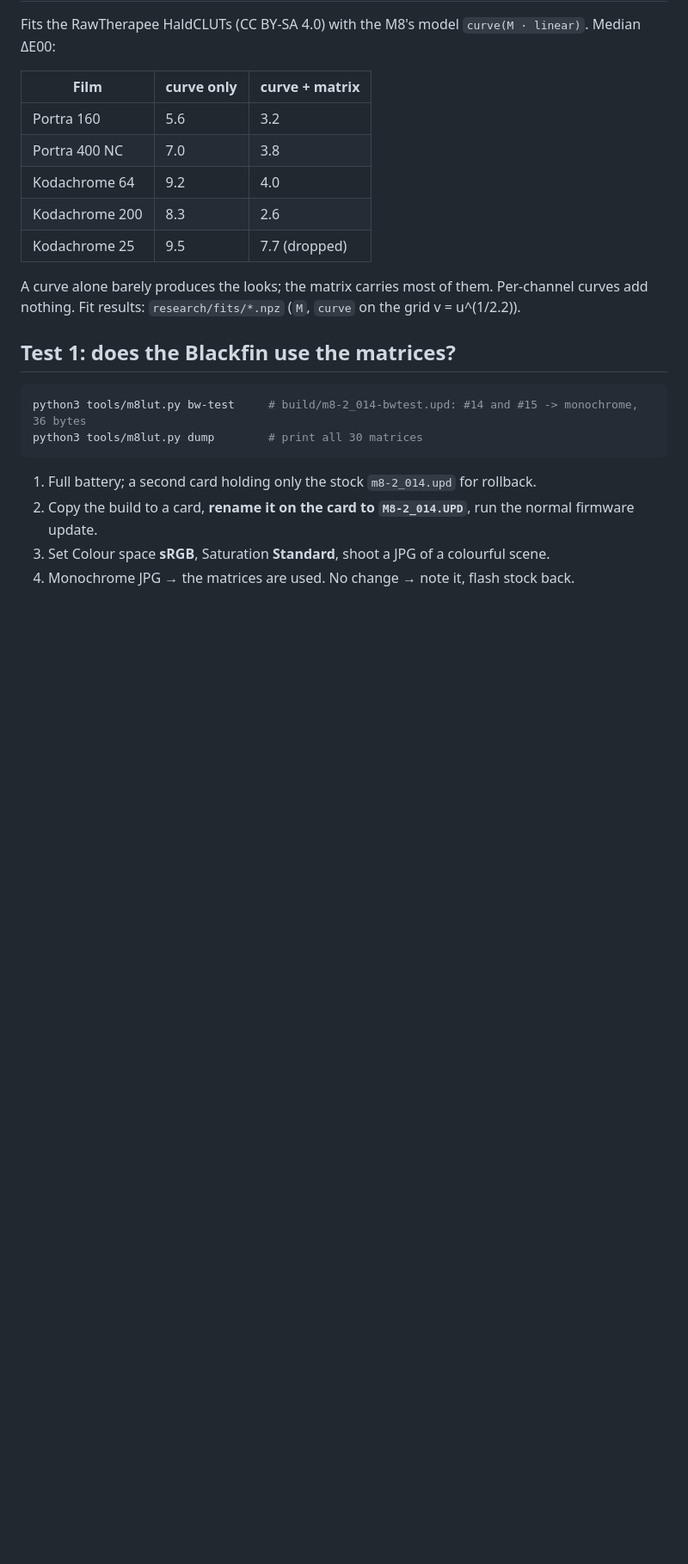
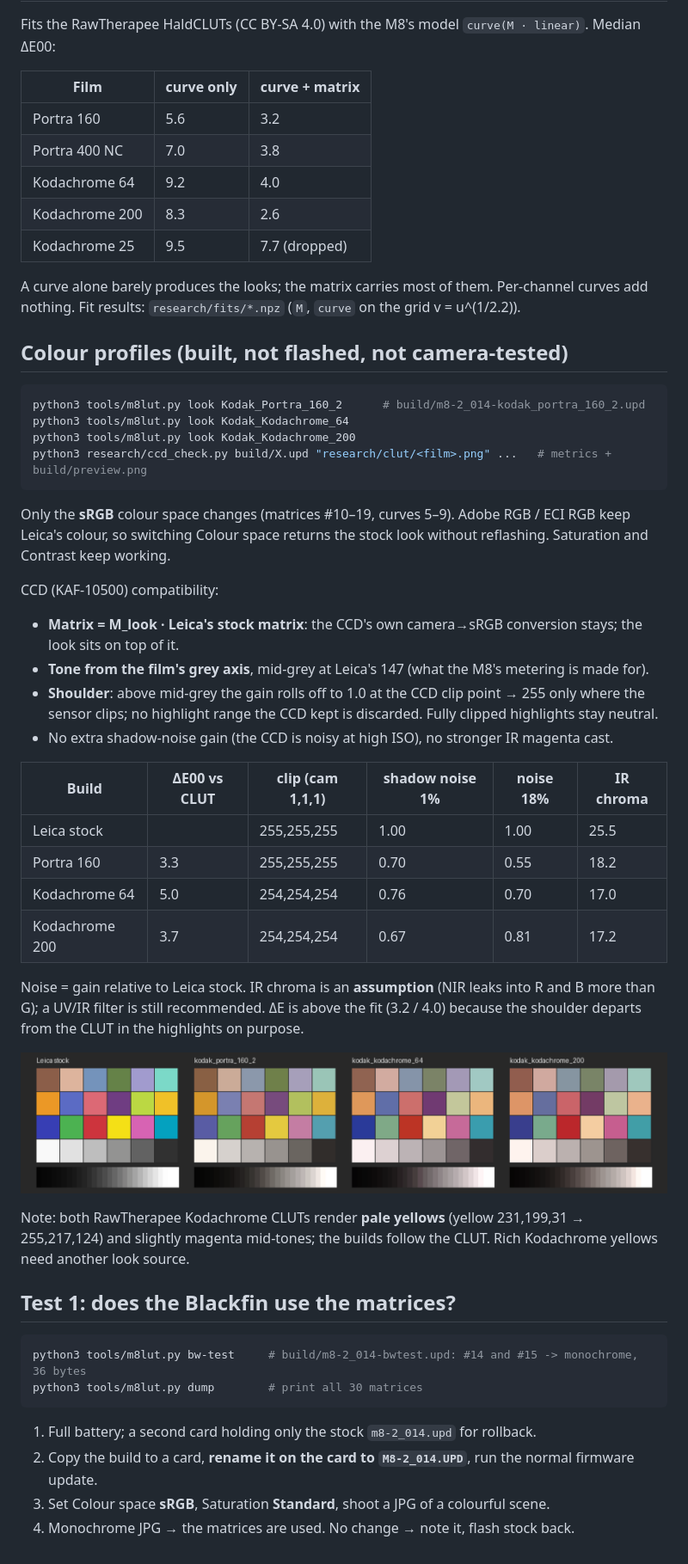
Before and after one commit to lukebaze/LeicaM8-mod, a Markdown page: README.en.md, the part around the change. Shown at 86% size. Rendered like a GitHub page; pictures changed too: docs/preview.png (added); blank space fills up the shorter version.

Commit message:
Build Portra 160 / Kodachrome 64+200 profiles with CCD-aware curves; add ccd_check

````diff
--- a/README.en.md
+++ b/README.en.md
@@ -39,6 +39,44 @@ Fits the RawTherapee HaldCLUTs (CC BY-SA 4.0) with the M8's model `curve(M · li
 A curve alone barely produces the looks; the matrix carries most of them. Per-channel curves add
 nothing. Fit results: `research/fits/*.npz` (`M`, `curve` on the grid v = u^(1/2.2)).
 
+## Colour profiles (built, not flashed, not camera-tested)
+
+```sh
+python3 tools/m8lut.py look Kodak_Portra_160_2      # build/m8-2_014-kodak_portra_160_2.upd
+python3 tools/m8lut.py look Kodak_Kodachrome_64
+python3 tools/m8lut.py look Kodak_Kodachrome_200
+python3 research/ccd_check.py build/X.upd "research/clut/<film>.png" ...   # metrics + build/preview.png
+```
+
+Only the **sRGB** colour space changes (matrices #10–19, curves 5–9). Adobe RGB / ECI RGB keep Leica's
+colour, so switching Colour space returns the stock look without reflashing. Saturation and Contrast
+keep working.
+
+CCD (KAF-10500) compatibility:
+
+- **Matrix = M_look · Leica's stock matrix**: the CCD's own camera→sRGB conversion stays; the look sits
+  on top of it.
+- **Tone from the film's grey axis**, mid-grey at Leica's 147 (what the M8's metering is made for).
+- **Shoulder**: above mid-grey the gain rolls off to 1.0 at the CCD clip point → 255 only where the
+  sensor clips; no highlight range the CCD kept is discarded. Fully clipped highlights stay neutral.
+- No extra shadow-noise gain (the CCD is noisy at high ISO), no stronger IR magenta cast.
+
+| Build | ΔE00 vs CLUT | clip (cam 1,1,1) | shadow noise 1% | noise 18% | IR chroma |
+|---|---|---|---|---|---|
+| Leica stock | | 255,255,255 | 1.00 | 1.00 | 25.5 |
+| Portra 160 | 3.3 | 255,255,255 | 0.70 | 0.55 | 18.2 |
+| Kodachrome 64 | 5.0 | 254,254,254 | 0.76 | 0.70 | 17.0 |
+| Kodachrome 200 | 3.7 | 254,254,254 | 0.67 | 0.81 | 17.2 |
+
+Noise = gain relative to Leica stock. IR chroma is an **assumption** (NIR leaks into R and B more than
+G); a UV/IR filter is still recommended. ΔE is above the fit (3.2 / 4.0) because the shoulder departs
+from the CLUT in the highlights on purpose.
+
+![preview](docs/preview.png)
+
+Note: both RawTherapee Kodachrome CLUTs render **pale yellows** (yellow 231,199,31 → 255,217,124) and
+slightly magenta mid-tones; the builds follow the CLUT. Rich Kodachrome yellows need another look source.
+
 ## Test 1: does the Blackfin use the matrices?
 
 ```sh
````
Also changed, not shown: 7 other files.
